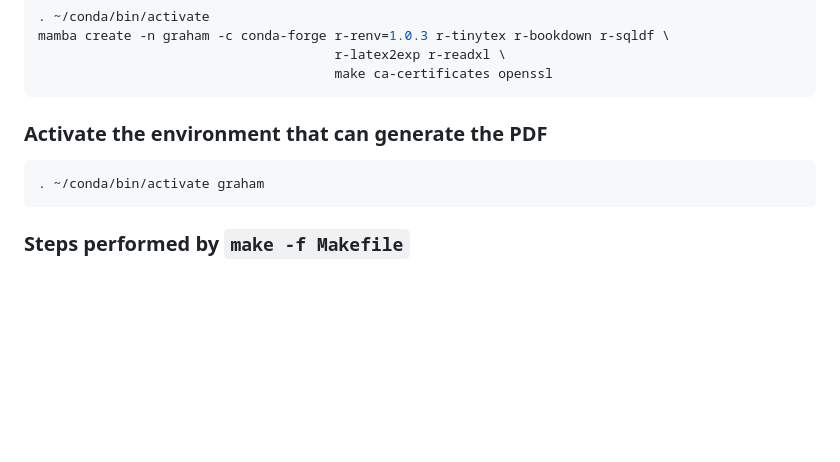
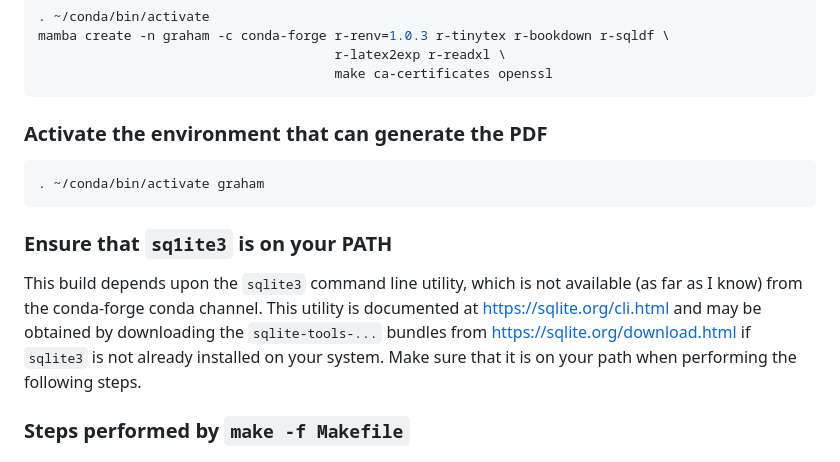
Before and after one commit to eschen42/YieldBasedAssetRatio, a Markdown page: README.md, the part around the change. Drawn GitHub-style; blank space fills up the shorter version.

Commit message:
explain sqlite3 dependence

````diff
--- a/README.md
+++ b/README.md
@@ -27,6 +27,10 @@ mamba create -n graham -c conda-forge r-renv=1.0.3 r-tinytex r-bookdown r-sqldf
 . ~/conda/bin/activate graham
 ```
 
+### Ensure that `sq1ite3` is on your PATH
+
+This build depends upon the `sqlite3` command line utility, which is not available (as far as I know) from the conda-forge conda channel.  This utility is documented at [https://sqlite.org/cli.html](https://sqlite.org/cli.html) and may be obtained by downloading the `sqlite-tools-...` bundles from [https://sqlite.org/download.html](https://sqlite.org/download.html) if `sqlite3` is not already installed on your system.  Make sure that it is on your path when performing the following steps.
+
 ### Steps performed by `make -f Makefile`
 
 ### Fetch the Shiller dataset for the S&P 500 stock index and ten-year US treasury bonds
````
